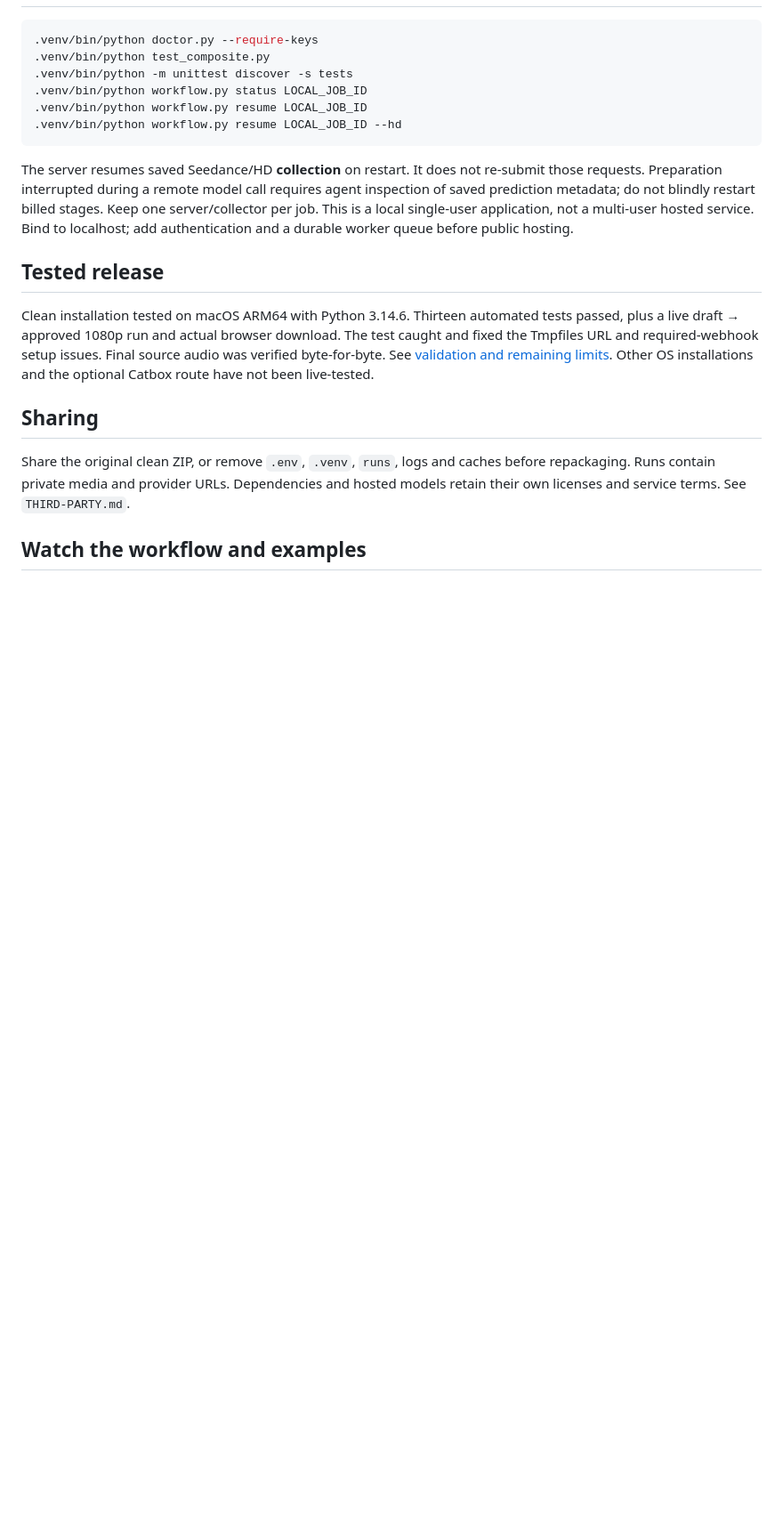
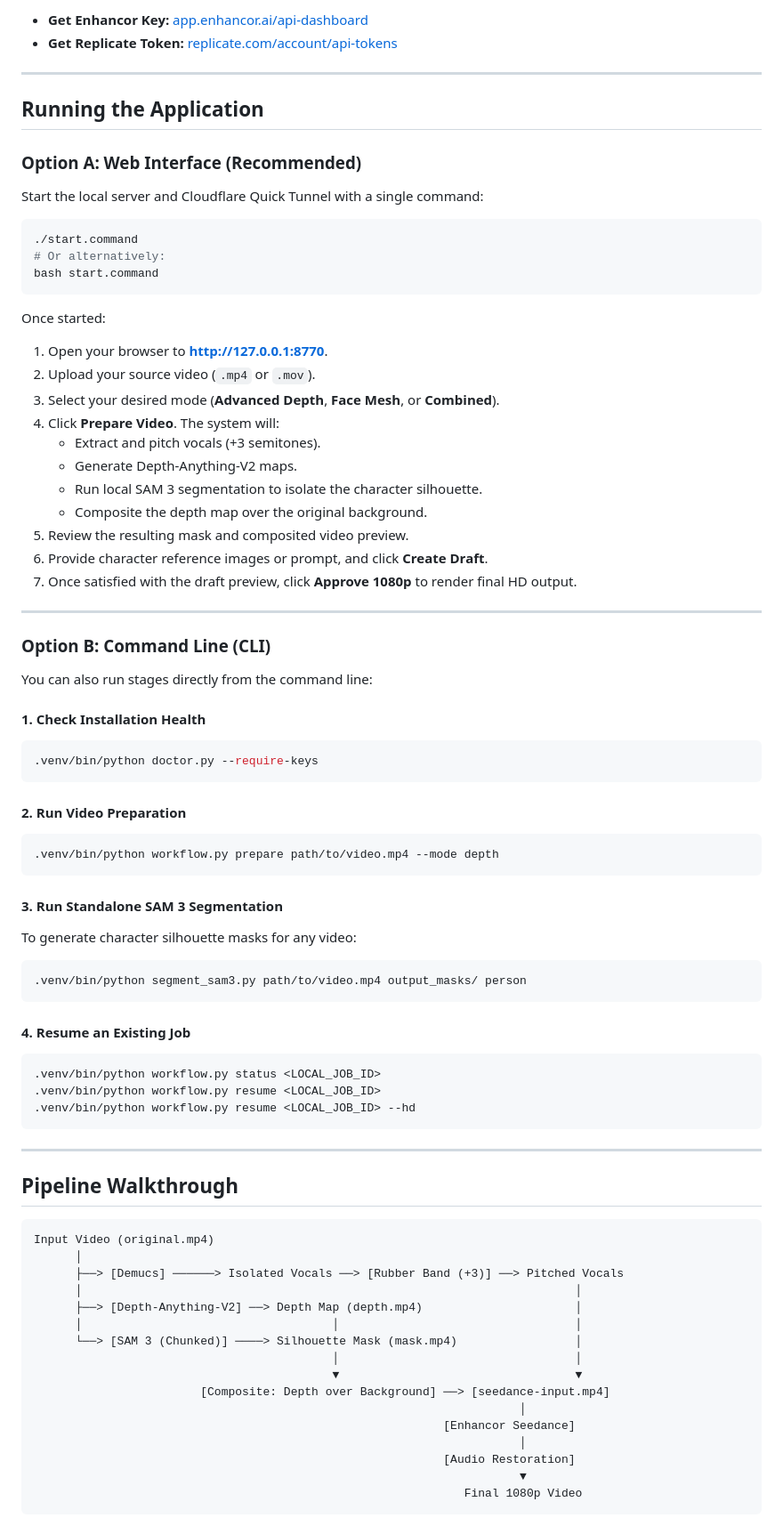
Before and after one commit to jlew23/OpenField, a Markdown page: README.md, the part around one of its changes. Shown at 89% size. Drawn GitHub-style; blank space fills up the shorter version.

Commit message:
Update README.md with comprehensive installation and usage guide

````diff
--- a/README.md
+++ b/README.md
@@ -75,21 +161,81 @@ See [agent operations](docs/AGENT-OPERATIONS.md), [API integration](docs/ENHANCO
+- **Get Enhancor Key:** [app.enhancor.ai/api-dashboard](https://app.enhancor.ai/api-dashboard)
+- **Get Replicate Token:** [replicate.com/account/api-tokens](https://replicate.com/account/api-tokens)
+
+---
+
+## Running the Application
+
+### Option A: Web Interface (Recommended)
+
+Start the local server and Cloudflare Quick Tunnel with a single command:
+```bash
+./start.command
+# Or alternatively:
+bash start.command
+```
+
+Once started:
+1. Open your browser to **[http://127.0.0.1:8770](http://127.0.0.1:8770)**.
+2. Upload your source video (`.mp4` or `.mov`).
+3. Select your desired mode (**Advanced Depth**, **Face Mesh**, or **Combined**).
+4. Click **Prepare Video**. The system will:
+   - Extract and pitch vocals (+3 semitones).
+   - Generate Depth-Anything-V2 maps.
+   - Run local SAM 3 segmentation to isolate the character silhouette.
+   - Composite the depth map over the original background.
+5. Review the resulting mask and composited video preview.
+6. Provide character reference images or prompt, and click **Create Draft**.
+7. Once satisfied with the draft preview, click **Approve 1080p** to render final HD output.
+
+---
+
+### Option B: Command Line (CLI)
+
+You can also run stages directly from the command line:
+
+#### 1. Check Installation Health
 ```bash
 .venv/bin/python doctor.py --require-keys
-.venv/bin/python test_composite.py
-.venv/bin/python -m unittest discover -s tests
-.venv/bin/python workflow.py status LOCAL_JOB_ID
-.venv/bin/python workflow.py resume LOCAL_JOB_ID
-.venv/bin/python workflow.py resume LOCAL_JOB_ID --hd
 ```
 
-The server resumes saved Seedance/HD **collection** on restart. It does not re-submit those requests. Preparation interrupted during a remote model call requires agent inspection of saved prediction metadata; do not blindly restart billed stages. Keep one server/collector per job. This is a local single-user application, not a multi-user hosted service. Bind to localhost; add authentication and a durable worker queue before public hosting.
+#### 2. Run Video Preparation
+```bash
+.venv/bin/python workflow.py prepare path/to/video.mp4 --mode depth
+```
 
-## Tested release
+#### 3. Run Standalone SAM 3 Segmentation
+To generate character silhouette masks for any video:
+```bash
+.venv/bin/python segment_sam3.py path/to/video.mp4 output_masks/ person
+```
 
-Clean installation tested on macOS ARM64 with Python 3.14.6. Thirteen automated tests passed, plus a live draft → approved 1080p run and actual browser download. The test caught and fixed the Tmpfiles URL and required-webhook setup issues. Final source audio was verified byte-for-byte. See [validation and remaining limits](docs/VALIDATION.md). Other OS installations and the optional Catbox route have not been live-tested.
+#### 4. Resume an Existing Job
+```bash
+.venv/bin/python workflow.py status <LOCAL_JOB_ID>
+.venv/bin/python workflow.py resume <LOCAL_JOB_ID>
+.venv/bin/python workflow.py resume <LOCAL_JOB_ID> --hd
+```
 
-## Sharing
+---
 
-Share the original clean ZIP, or remove `.env`, `.venv`, `runs`, logs and caches before repackaging. Runs contain private media and provider URLs. Dependencies and hosted models retain their own licenses and service terms. See `THIRD-PARTY.md`.
+## Pipeline Walkthrough
 
-## Watch the workflow and examples
+```
+Input Video (original.mp4)
+      │
+      ├──> [Demucs] ──────> Isolated Vocals ──> [Rubber Band (+3)] ──> Pitched Vocals
+      │                                                                       │
+      ├──> [Depth-Anything-V2] ──> Depth Map (depth.mp4)                      │
+      │                                    │                                  │
+      └──> [SAM 3 (Chunked)] ────> Silhouette Mask (mask.mp4)                 │
+                                           │                                  │
+                                           ▼                                  ▼
+                        [Composite: Depth over Background] ──> [seedance-input.mp4]
+                                                                      │
+                                                           [Enhancor Seedance]
+                                                                      │
+                                                           [Audio Restoration]
+                                                                      ▼
+                                                              Final 1080p Video
+```
 
````
Also changed, not shown: other parts of README.md (+144 -107 lines).
